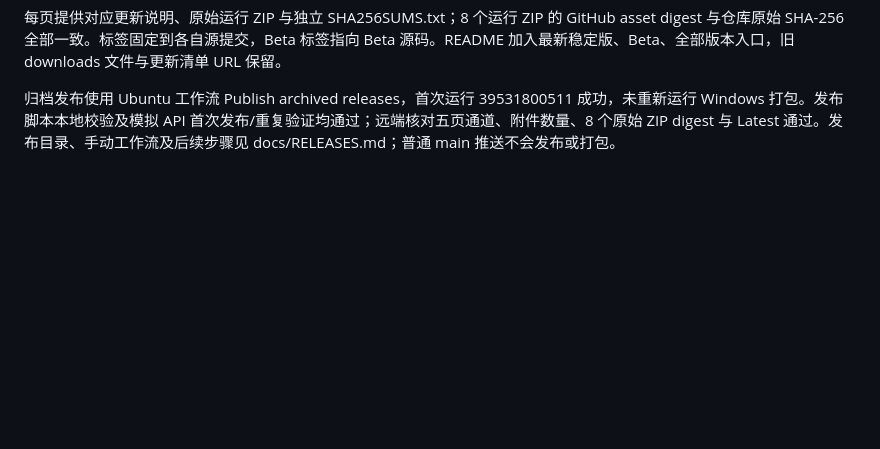
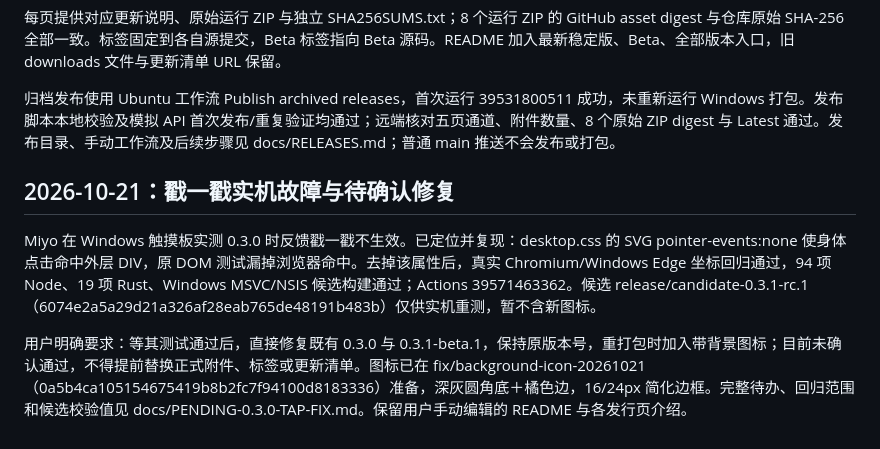
Before and after one commit to miyomochi/bongo-clawd, a Markdown page: docs/HANDOFF-2026-10-20.md, the part around the change. GitHub-like rendering; blank space fills up the shorter version.

Commit message:
docs: record pointer regression candidate and wait for device approval before same-version repair

```diff
--- a/docs/HANDOFF-2026-10-20.md
+++ b/docs/HANDOFF-2026-10-20.md
@@ -23,3 +23,9 @@ Beta 0.3.1-beta.1：稳定版功能加更新流程试验。每日首次启动检
 每页提供对应更新说明、原始运行 ZIP 与独立 SHA256SUMS.txt；8 个运行 ZIP 的 GitHub asset digest 与仓库原始 SHA-256 全部一致。标签固定到各自源提交，Beta 标签指向 Beta 源码。README 加入最新稳定版、Beta、全部版本入口，旧 downloads 文件与更新清单 URL 保留。
 
 归档发布使用 Ubuntu 工作流 Publish archived releases，首次运行 39531800511 成功，未重新运行 Windows 打包。发布脚本本地校验及模拟 API 首次发布/重复验证均通过；远端核对五页通道、附件数量、8 个原始 ZIP digest 与 Latest 通过。发布目录、手动工作流及后续步骤见 docs/RELEASES.md；普通 main 推送不会发布或打包。
+
+## 2026-10-21：戳一戳实机故障与待确认修复
+
+Miyo 在 Windows 触摸板实测 0.3.0 时反馈戳一戳不生效。已定位并复现：desktop.css 的 SVG pointer-events:none 使身体点击命中外层 DIV，原 DOM 测试漏掉浏览器命中。去掉该属性后，真实 Chromium/Windows Edge 坐标回归通过，94 项 Node、19 项 Rust、Windows MSVC/NSIS 候选构建通过；Actions 39571463362。候选 release/candidate-0.3.1-rc.1（6074e2a5a29d21a326af28eab765de48191b483b）仅供实机重测，暂不含新图标。
+
+用户明确要求：等其测试通过后，直接修复既有 0.3.0 与 0.3.1-beta.1，保持原版本号，重打包时加入带背景图标；目前未确认通过，不得提前替换正式附件、标签或更新清单。图标已在 fix/background-icon-20261021（0a5b4ca105154675419b8b2fc7f94100d8183336）准备，深灰圆角底＋橘色边，16/24px 简化边框。完整待办、回归范围和候选校验值见 docs/PENDING-0.3.0-TAP-FIX.md。保留用户手动编辑的 README 与各发行页介绍。
```
Also changed, not shown: docs/PENDING-0.3.0-TAP-FIX.md (added, +28 -0 lines).
